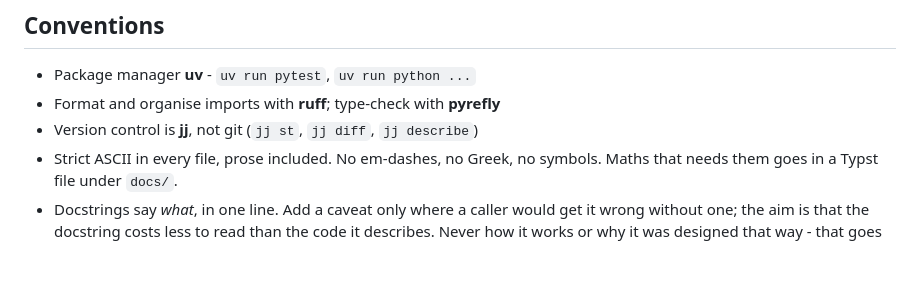
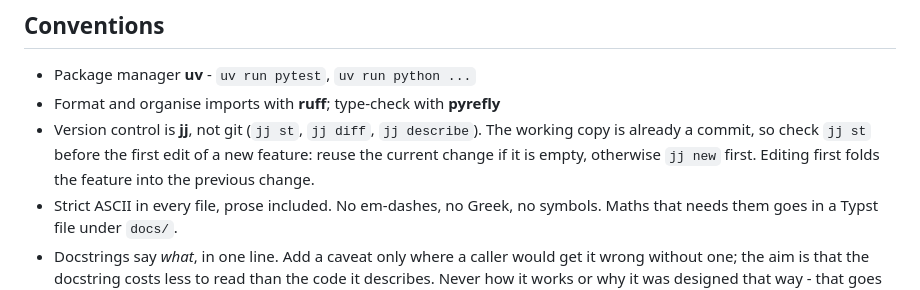
Before and after one commit to Alex-Muirhead/raytrax-rebuild, a Markdown page: CLAUDE.md, the part around the change. Drawn GitHub-style; blank space fills up the shorter version.

Commit message:
Write the jj working-copy rule into CLAUDE.md

```diff
--- a/CLAUDE.md
+++ b/CLAUDE.md
@@ -46,7 +46,10 @@ manageable:
 
 - Package manager **uv** - `uv run pytest`, `uv run python ...`
 - Format and organise imports with **ruff**; type-check with **pyrefly**
-- Version control is **jj**, not git (`jj st`, `jj diff`, `jj describe`)
+- Version control is **jj**, not git (`jj st`, `jj diff`, `jj describe`). The
+  working copy is already a commit, so check `jj st` before the first edit of a
+  new feature: reuse the current change if it is empty, otherwise `jj new`
+  first. Editing first folds the feature into the previous change.
 - Strict ASCII in every file, prose included. No em-dashes, no Greek, no
   symbols. Maths that needs them goes in a Typst file under `docs/`.
 - Docstrings say *what*, in one line. Add a caveat only where a caller would get
```
